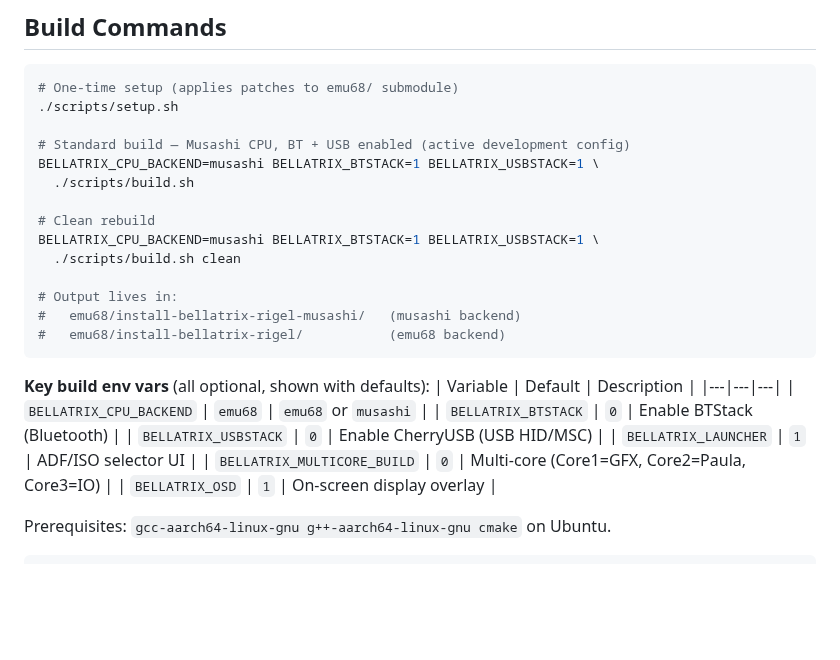
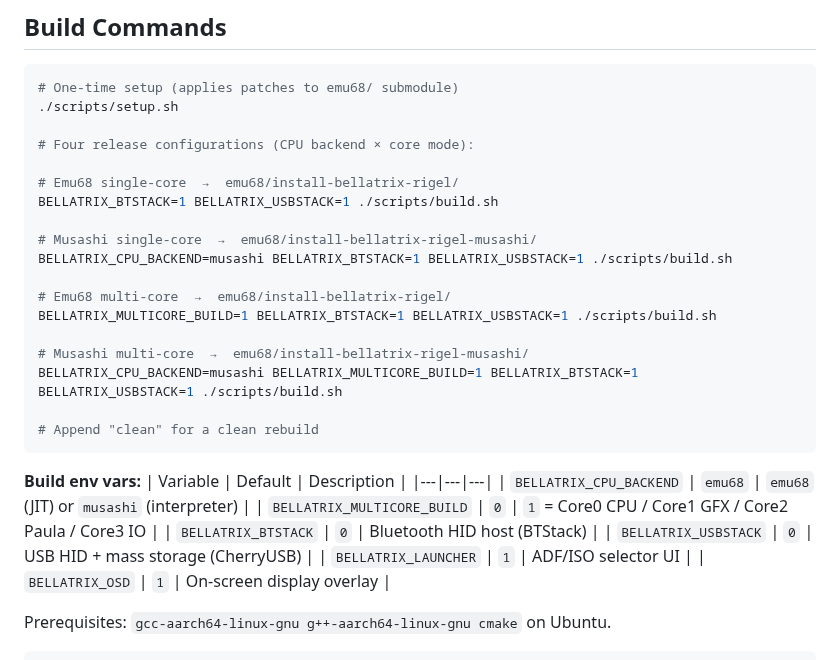
Before and after one commit to JJDSNT/bellatrix, a Markdown page: CLAUDE.md, the part around the change. GitHub-like rendering; blank space fills up the shorter version.

````diff
--- a/CLAUDE.md
+++ b/CLAUDE.md
@@ -14,27 +14,31 @@ Emu68 handles M68K→AArch64 JIT translation; Bellatrix replaces only its bus ba
 # One-time setup (applies patches to emu68/ submodule)
 ./scripts/setup.sh
 
-# Standard build — Musashi CPU, BT + USB enabled (active development config)
-BELLATRIX_CPU_BACKEND=musashi BELLATRIX_BTSTACK=1 BELLATRIX_USBSTACK=1 \
-  ./scripts/build.sh
+# Four release configurations (CPU backend × core mode):
 
-# Clean rebuild
-BELLATRIX_CPU_BACKEND=musashi BELLATRIX_BTSTACK=1 BELLATRIX_USBSTACK=1 \
-  ./scripts/build.sh clean
+# Emu68 single-core  →  emu68/install-bellatrix-rigel/
+BELLATRIX_BTSTACK=1 BELLATRIX_USBSTACK=1 ./scripts/build.sh
 
-# Output lives in:
-#   emu68/install-bellatrix-rigel-musashi/   (musashi backend)
-#   emu68/install-bellatrix-rigel/           (emu68 backend)
+# Musashi single-core  →  emu68/install-bellatrix-rigel-musashi/
+BELLATRIX_CPU_BACKEND=musashi BELLATRIX_BTSTACK=1 BELLATRIX_USBSTACK=1 ./scripts/build.sh
+
+# Emu68 multi-core  →  emu68/install-bellatrix-rigel/
+BELLATRIX_MULTICORE_BUILD=1 BELLATRIX_BTSTACK=1 BELLATRIX_USBSTACK=1 ./scripts/build.sh
+
+# Musashi multi-core  →  emu68/install-bellatrix-rigel-musashi/
+BELLATRIX_CPU_BACKEND=musashi BELLATRIX_MULTICORE_BUILD=1 BELLATRIX_BTSTACK=1 BELLATRIX_USBSTACK=1 ./scripts/build.sh
+
+# Append "clean" for a clean rebuild
 ```
 
-**Key build env vars** (all optional, shown with defaults):
+**Build env vars:**
 | Variable | Default | Description |
 |---|---|---|
-| `BELLATRIX_CPU_BACKEND` | `emu68` | `emu68` or `musashi` |
-| `BELLATRIX_BTSTACK` | `0` | Enable BTStack (Bluetooth) |
-| `BELLATRIX_USBSTACK` | `0` | Enable CherryUSB (USB HID/MSC) |
+| `BELLATRIX_CPU_BACKEND` | `emu68` | `emu68` (JIT) or `musashi` (interpreter) |
+| `BELLATRIX_MULTICORE_BUILD` | `0` | `1` = Core0 CPU / Core1 GFX / Core2 Paula / Core3 IO |
+| `BELLATRIX_BTSTACK` | `0` | Bluetooth HID host (BTStack) |
+| `BELLATRIX_USBSTACK` | `0` | USB HID + mass storage (CherryUSB) |
 | `BELLATRIX_LAUNCHER` | `1` | ADF/ISO selector UI |
-| `BELLATRIX_MULTICORE_BUILD` | `0` | Multi-core (Core1=GFX, Core2=Paula, Core3=IO) |
 | `BELLATRIX_OSD` | `1` | On-screen display overlay |
 
 Prerequisites: `gcc-aarch64-linux-gnu g++-aarch64-linux-gnu cmake` on Ubuntu.
````
Also changed, not shown: README.md (+38 -5 lines).
